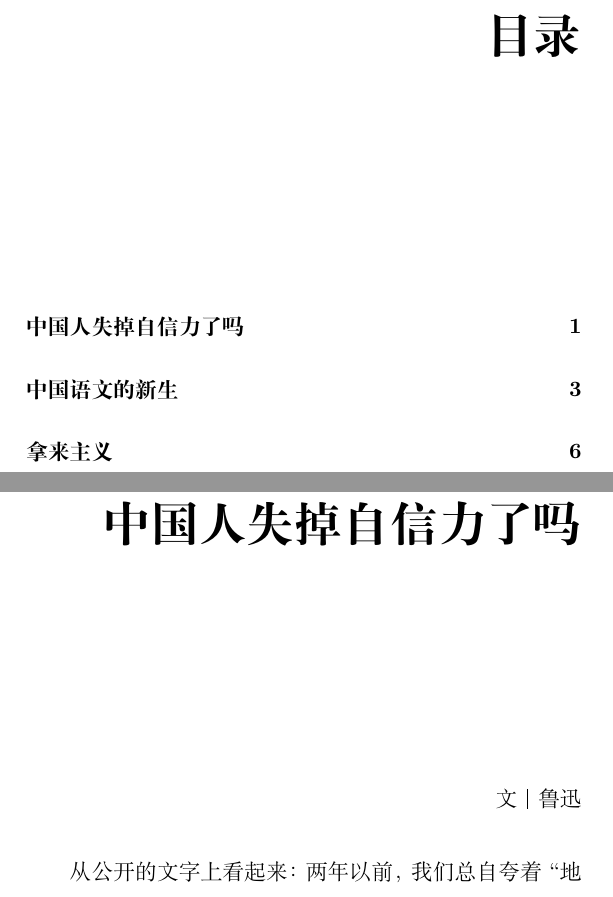
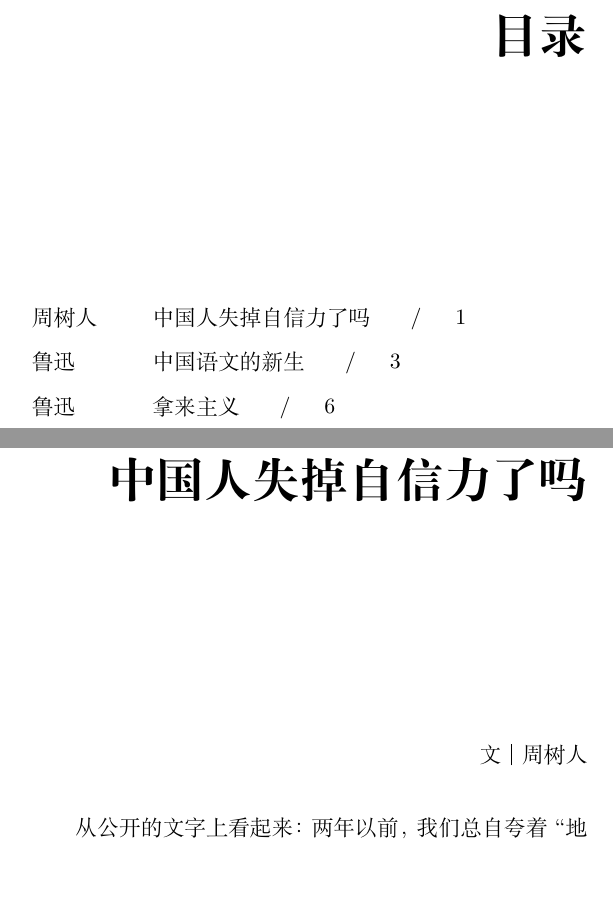
Before and after one commit to Koyamin/A-Simple-Template-for-Literary-Works, a LaTeX document (main.tex, which reads body/1.tex, ltrywork.cls): two parts of pages 1 and 3 of 11, joined at a grey line, cut so that both start at the same text. Compiled offline with XeLaTeX.

Commit message:
Updated on Jul.28

```diff
--- a/body/1.tex
+++ b/body/1.tex
@@ -1,4 +1,4 @@
-\articleinfo{中国人失掉自信力了吗}{鲁迅}
+\articleinfo{中国人失掉自信力了吗}{周树人}
 
     从公开的文字上看起来：两年以前，我们总自夸着“地大物博”，是事实;不久就不再自夸了，只希望着国联，也是事实;现在是既不夸自己，也不信国联，改为一味求神拜佛，怀古伤今了——却也是事实。
 
--- a/ltrywork.cls
+++ b/ltrywork.cls
@@ -3,7 +3,7 @@
 
 \LoadClass[UTF8,twoside,11pt]{ctexrep}
 
-\RequirePackage[top=3cm,bottom=3cm,left=3cm,right=2cm]{geometry} % 页面边框大小
+\RequirePackage[top=3cm,bottom=3cm,left=3.1cm,right=1.9cm]{geometry} % 页面边框大小
 \RequirePackage{amsmath,amsthm,amssymb,amsfonts} % 数学公式环境
 \RequirePackage{indentfirst} % 保证首行缩进
 \RequirePackage{multicol} % 多栏排版
@@ -29,7 +29,7 @@
 \fancypagestyle{plain}{ % 重新定义plain样式
      \fancyhf{}
      \fancyfoot[LO,RE]{}
-     \fancyfoot[LE,RO]{\bfseries\thepage}
+     \fancyfoot[LE,RO]{\sffamily\bfseries\thepage}
      \renewcommand{\headrulewidth}{0pt}
 }
 
@@ -49,5 +49,12 @@
 \end{minipage}]
 \titlespacing*{\chapter}{0pt}{5pt}{80pt}
 
+\RequirePackage{titletoc}
+\titlecontents{chapter}[0cm]
+    {\vspace{2pt}}%
+    {\contentslabel{2.5em}}%
+    {}%
+    {\hspace*{1.5em} /\hspace*{0.5em}\contentspage}%
+
 %%% 章节信息 %%%
-\newcommand{\articleinfo}[3][]{\def\subtitlename{#1}\chapter*{#2}\writer{#3}\addcontentsline{toc}{chapter}{#2}}
+\newcommand{\articleinfo}[3][]{\def\subtitlename{#1}\chapter*{#2}\writer{#3}\addcontentsline{toc}{chapter}{\parbox[t]{2cm}{#3} #2}}
--- a/main.tex
+++ b/main.tex
@@ -1,6 +1,8 @@
 \documentclass[a5paper]{ltrywork}
 
 \def\bookname{鲁迅文集} % 此处填写书名（用于页眉的书名标识）
+
+\usepackage{titletoc}
 
 %%%%%%%%%%%%%%% 正文 %%%%%%%%%%%%%%%
 \begin{document}
```
Also changed, not shown: example.pdf (added), main.pdf (deleted), 1 other file.
